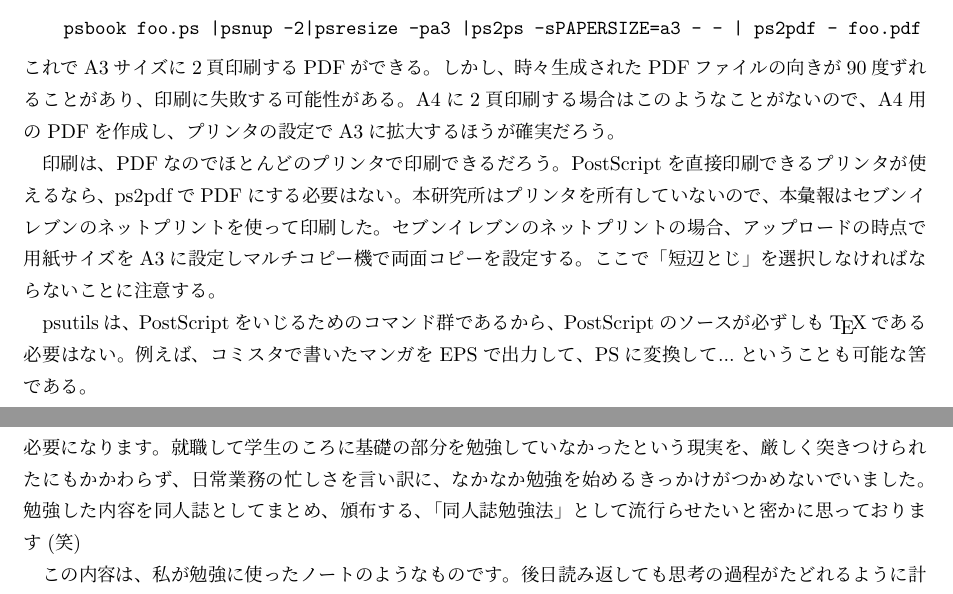
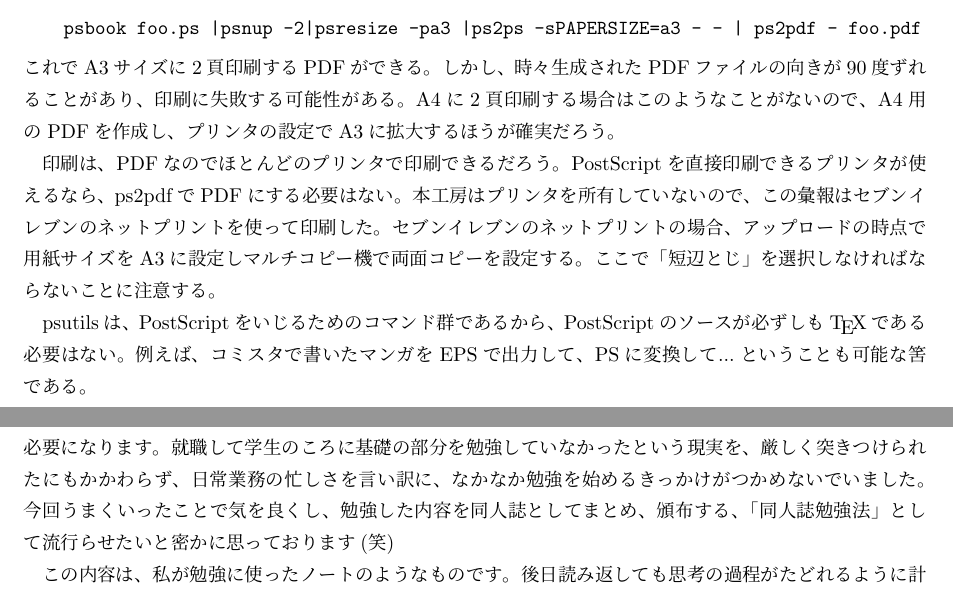
Before and after one commit to chomy/ihou_1, a LaTeX book (ihou.tex, which reads colophon.tex, editor.tex): two parts of pages 10 and 11 of 11, joined at a grey line, cut so that both start at the same text. Compiled offline with pLaTeX and dvipdfmx.

Commit message:
some fix

```diff
--- a/colophon.tex
+++ b/colophon.tex
@@ -10,7 +10,7 @@
 また、（極小数とはいえ）人様の目に触れるものなので、恥ずかしくない内容にしようとすると、結構な勉強が必要になります。
 就職して学生のころに基礎の部分を勉強していなかったという現実を、厳しく突きつけられたにもかかわらず、
 日常業務の忙しさを言い訳に、なかなか勉強を始めるきっかけがつかめないでいました。
-勉強した内容を同人誌としてまとめ、頒布する、「同人誌勉強法」として流行らせたいと密かに思っております(笑)
+今回うまくいったことで気を良くし、勉強した内容を同人誌としてまとめ、頒布する、「同人誌勉強法」として流行らせたいと密かに思っております(笑)
 
 この内容は、私が勉強に使ったノートのようなものです。後日読み返しても思考の過程がたどれるように
 計算の経過をあえて残してあります。基本的に教科書に書いてあるレベルのことなので、RFを知っている人にはつまらない、
--- a/editor.tex
+++ b/editor.tex
@@ -39,7 +39,7 @@ A4に2頁印刷する場合はこのようなことがないので、A4用のPDF
 
 印刷は、PDFなのでほとんどのプリンタで印刷できるだろう。
 PostScriptを直接印刷できるプリンタが使えるなら、ps2pdfでPDFにする必要はない。
-本研究所はプリンタを所有していないので、本彙報はセブンイレブンのネットプリントを使って
+本工房はプリンタを所有していないので、この彙報はセブンイレブンのネットプリントを使って
 印刷した。セブンイレブンのネットプリントの場合、アップロードの時点で用紙サイズをA3に設定し
 マルチコピー機で両面コピーを設定する。ここで「短辺とじ」を選択しなければならないことに注意する。
 
```
